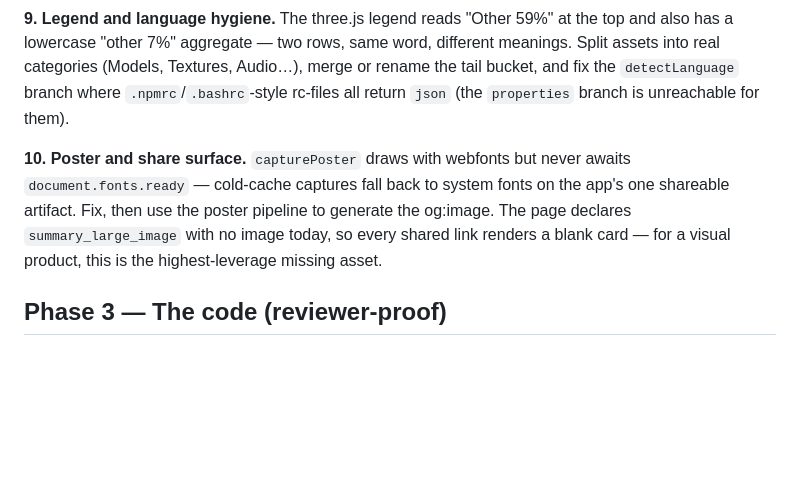
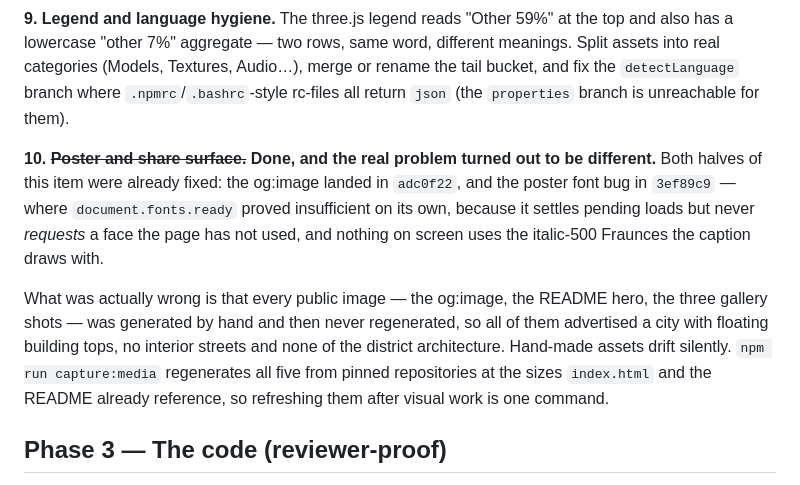
Before and after one commit to HaithamAlMaamari/RepoCity, a Markdown page: docs/ROADMAP.md, the part around the change. GitHub-like rendering; blank space fills up the shorter version.

```diff
--- a/docs/ROADMAP.md
+++ b/docs/ROADMAP.md
@@ -37,7 +37,9 @@ The `torvalds/linux` chip — in the app's own header — fails with "GitHub ret
 
 **9. Legend and language hygiene.** The three.js legend reads "Other 59%" at the top and also has a lowercase "other 7%" aggregate — two rows, same word, different meanings. Split assets into real categories (Models, Textures, Audio…), merge or rename the tail bucket, and fix the `detectLanguage` branch where `.npmrc`/`.bashrc`-style rc-files all return `json` (the `properties` branch is unreachable for them).
 
-**10. Poster and share surface.** `capturePoster` draws with webfonts but never awaits `document.fonts.ready` — cold-cache captures fall back to system fonts on the app's one shareable artifact. Fix, then use the poster pipeline to generate the og:image. The page declares `summary_large_image` with no image today, so every shared link renders a blank card — for a visual product, this is the highest-leverage missing asset.
+**10. ~~Poster and share surface.~~ Done, and the real problem turned out to be different.** Both halves of this item were already fixed: the og:image landed in `adc0f22`, and the poster font bug in `3ef89c9` — where `document.fonts.ready` proved insufficient on its own, because it settles pending loads but never *requests* a face the page has not used, and nothing on screen uses the italic-500 Fraunces the caption draws with.
+
+What was actually wrong is that every public image — the og:image, the README hero, the three gallery shots — was generated by hand and then never regenerated, so all of them advertised a city with floating building tops, no interior streets and none of the district architecture. Hand-made assets drift silently. `npm run capture:media` regenerates all five from pinned repositories at the sizes `index.html` and the README already reference, so refreshing them after visual work is one command.
 
 ## Phase 3 — The code (reviewer-proof)
 
```
Also changed, not shown: CONTRIBUTING.md (+2 -0 lines), README.md (+3 -2 lines), docs/media/flask.jpg, docs/media/react.jpg, docs/media/vue.jpg, public/og.jpg, 5 other files.
